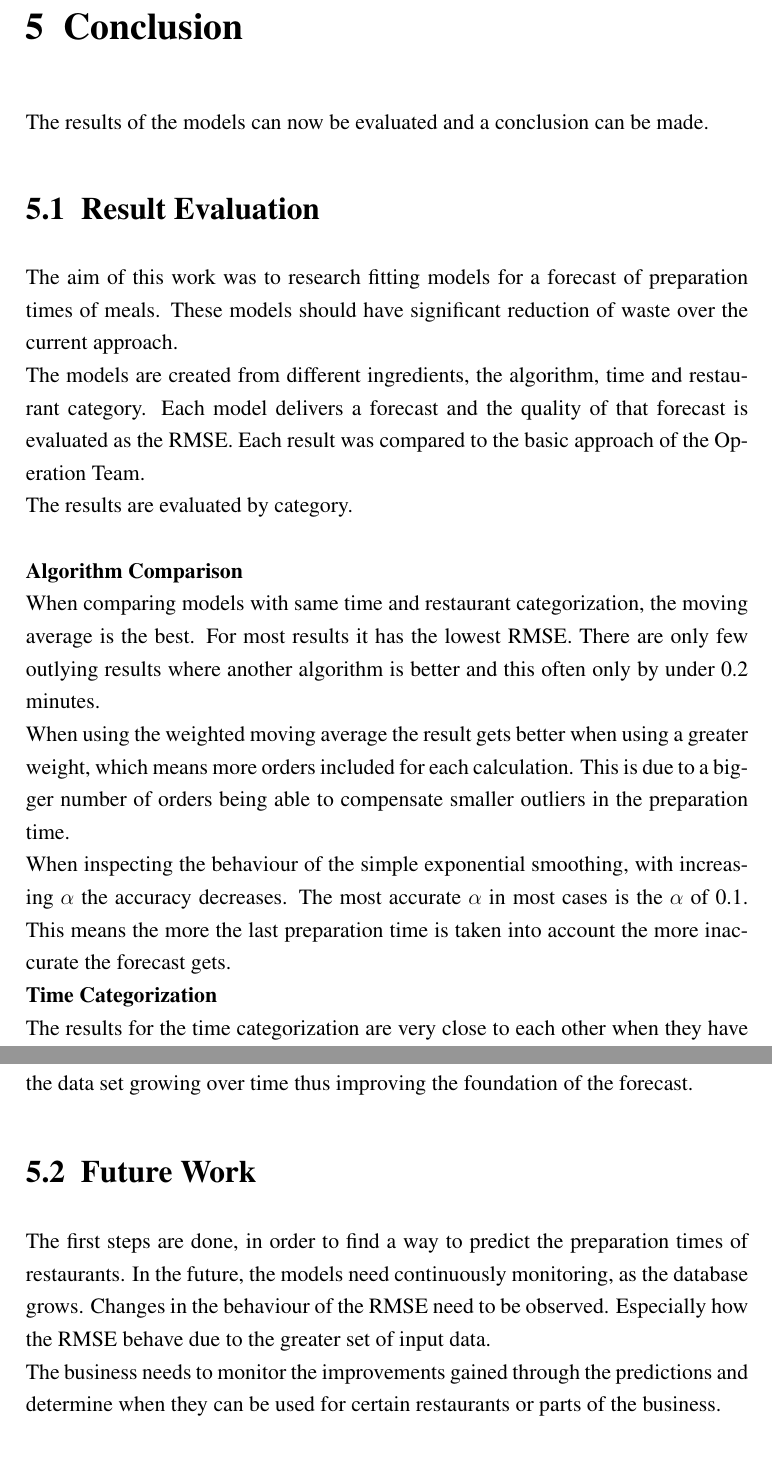
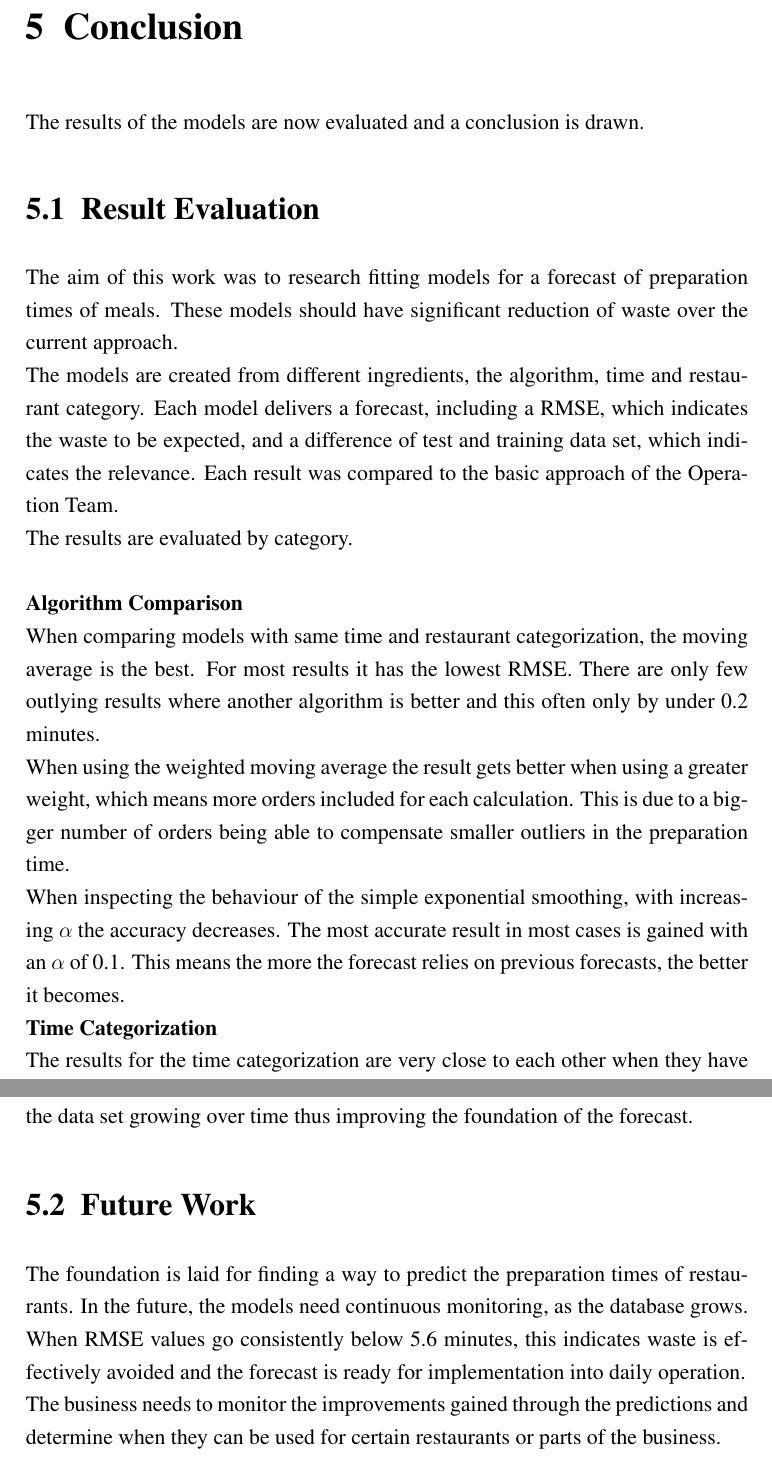
Before and after one commit to neutze/idp-latex-report, a LaTeX thesis (Abschlussarbeit.tex, which reads chapters/Conclusion.tex): two parts of pages 32 and 33 of 40, joined at a grey line, cut so that both start at the same text. Compiled offline with pdfLaTeX; an older LaTeX class or package is replaced by its successor.

Commit message:
conculsion

```diff
--- a/chapters/Conclusion.tex
+++ b/chapters/Conclusion.tex
@@ -1,13 +1,13 @@
 \chapter{Conclusion}\label{chapter:Conclusion}
-The results of the models can now be evaluated and a conclusion can be made.
+The results of the models are now evaluated and a conclusion is drawn.
 \section{Result Evaluation}
 The aim of this work was to research fitting models for a forecast of preparation times of meals. These models should have significant reduction of waste over the current approach.\newline
-The models are created from different ingredients, the algorithm, time and restaurant category. Each model delivers a forecast and the quality of that forecast is evaluated as the RMSE. Each result was compared to the basic approach of the Operation Team.\newline
+The models are created from different ingredients, the algorithm, time and restaurant category. Each model delivers a forecast, including a RMSE, which indicates the waste to be expected, and a difference of test and training data set, which indicates the relevance. Each result was compared to the basic approach of the Operation Team.\newline
 The results are evaluated by category.\newline
 \newline\textbf{Algorithm Comparison}\newline
 When comparing models with same time and restaurant categorization, the moving average is the best. For most results it has the lowest RMSE. There are only few outlying results where another algorithm is better and this often only by under 0.2 minutes.\newline
 When using the weighted moving average the result gets better when using a greater weight, which means more orders included for each calculation. This is due to a bigger number of orders being able to compensate smaller outliers in the preparation time.\newline
-When inspecting the behaviour of the simple exponential smoothing, with increasing $\alpha$ the accuracy decreases. The most accurate $\alpha$ in most cases is the $\alpha$ of 0.1. This means the more the last preparation time is taken into account the more inaccurate the forecast gets.
+When inspecting the behaviour of the simple exponential smoothing, with increasing $\alpha$ the accuracy decreases. The most accurate result in most cases is gained with an $\alpha$ of 0.1. This means the more the forecast relies on previous forecasts, the better it becomes.
 \newline\textbf{Time Categorization}\newline
 The results for the time categorization are very close to each other when they have the same restaurant categorization. The finding from this is that the time categorization has only a small impact on the forecast accuracy.
 \newline\textbf{Restaurant Categorization}\newline
@@ -19,5 +19,5 @@ When combined with the restaurant specific category, this categorization provide
 \newline\newline
 This work provides different forecasting models which decreases the RMSE by up to 25\% compared to the current approach. The RMSE will continue improving with the data set growing over time thus improving the foundation of the forecast.
 \section{Future Work}
-The first steps are done, in order to find a way to predict the preparation times of restaurants. In the future, the models need continuously monitoring, as the database grows. Changes in the behaviour of the RMSE need to be observed. Especially how the RMSE behave due to the greater set of input data.\newline
+The foundation is laid for finding a way to predict the preparation times of restaurants. In the future, the models need continuous monitoring, as the database grows. When RMSE values go consistently below 5.6 minutes, this indicates waste is effectively avoided and the forecast is ready for implementation into daily operation.\newline
 The business needs to monitor the improvements gained through the predictions and determine when they can be used for certain restaurants or parts of the business.
```
